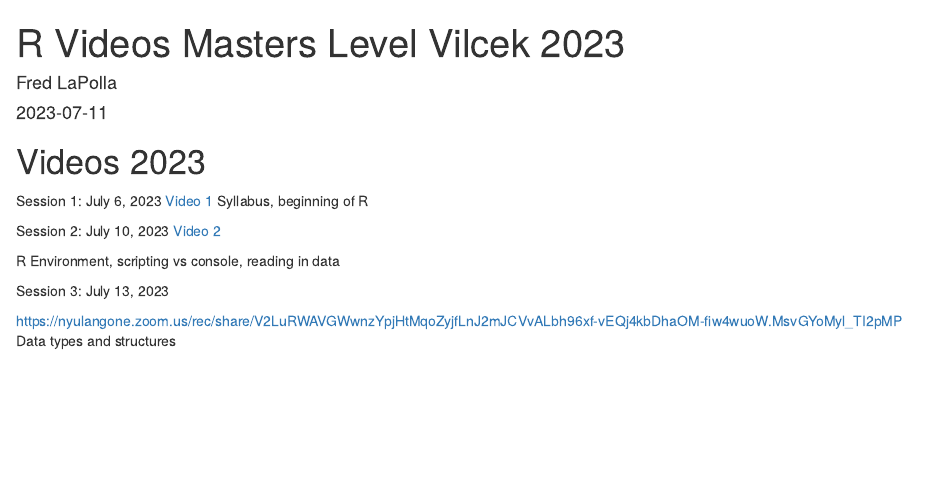
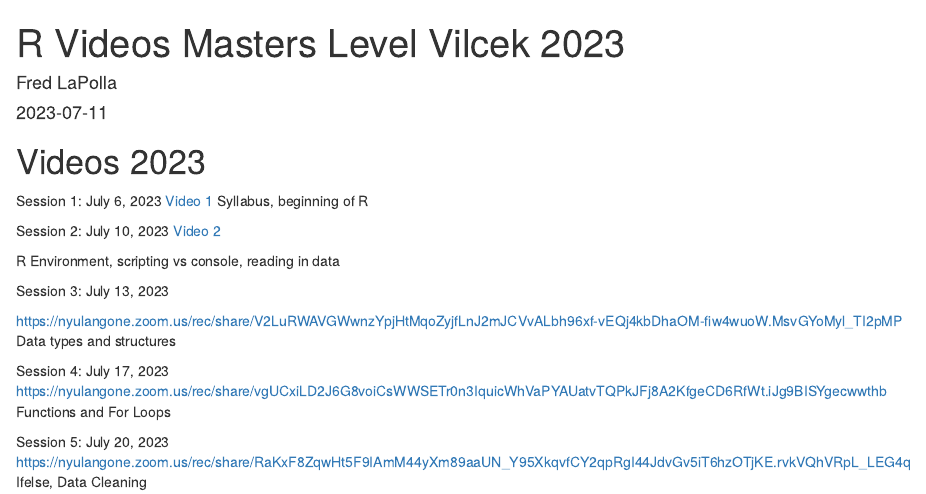
Before and after one commit to fredlapolla/RVilcekMaster23, an R Markdown document (VilcekMastersLevelVideos2023.Rmd): the page in a window 1100 px wide, from its top. Rendered offline with R 4.5, knitr and Pandoc, with nearby package versions.

Commit message:
Update VilcekMastersLevelVideos2023.Rmd

```diff
--- a/VilcekMastersLevelVideos2023.Rmd
+++ b/VilcekMastersLevelVideos2023.Rmd
@@ -25,3 +25,11 @@ Session 3: July 13, 2023
 
 https://nyulangone.zoom.us/rec/share/V2LuRWAVGWwnzYpjHtMqoZyjfLnJ2mJCVvALbh96xf-vEQj4kbDhaOM-fiw4wuoW.MsvGYoMyl_TI2pMP
 Data types and structures
+
+Session 4: July 17, 2023
+https://nyulangone.zoom.us/rec/share/vgUCxiLD2J6G8voiCsWWSETr0n3IquicWhVaPYAUatvTQPkJFj8A2KfgeCD6RfWt.iJg9BISYgecwwthb
+Functions and For Loops
+
+Session 5: July 20, 2023
+https://nyulangone.zoom.us/rec/share/RaKxF8ZqwHt5F9IAmM44yXm89aaUN_Y95XkqvfCY2qpRgI44JdvGv5iT6hzOTjKE.rvkVQhVRpL_LEG4q
+Ifelse, Data Cleaning
```
